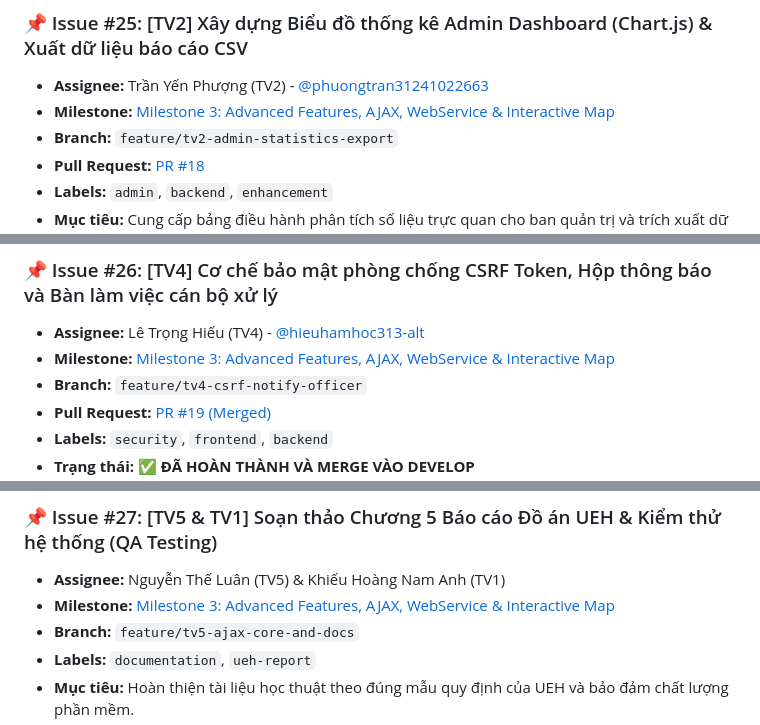
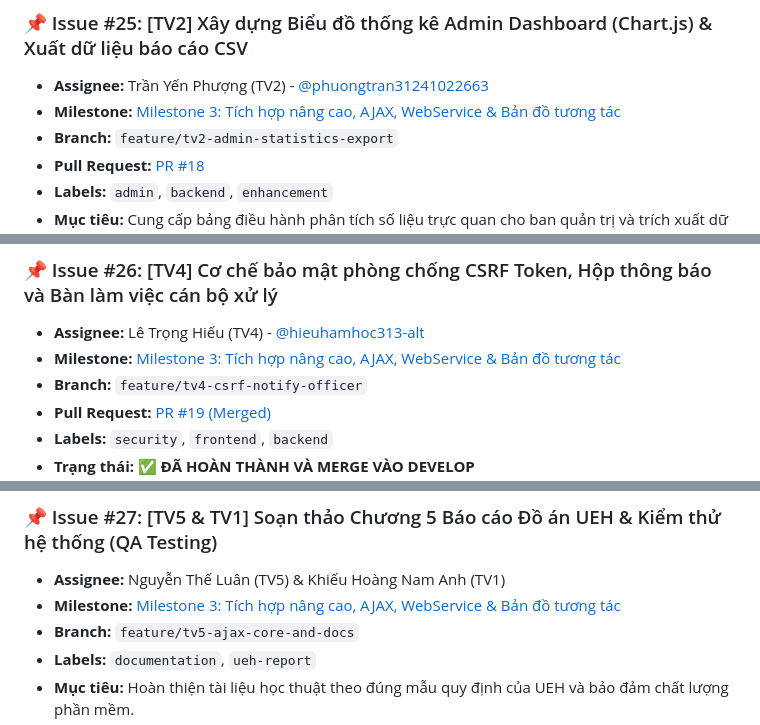
Before and after one commit to nvm4nh/Group11_Project-Web_WarningInfo, a Markdown page: docs/KE_HOACH_PHAN_CONG_MILESTONE_3.md, 3 parts joined by grey strips. Rendered like a GitHub page.

```diff
--- a/docs/KE_HOACH_PHAN_CONG_MILESTONE_3.md
+++ b/docs/KE_HOACH_PHAN_CONG_MILESTONE_3.md
@@ -90,7 +90,7 @@
 
 ### 📌 Issue #25: [TV2] Xây dựng Biểu đồ thống kê Admin Dashboard (Chart.js) & Xuất dữ liệu báo cáo CSV
 * **Assignee:** Trần Yến Phượng (TV2) - [@phuongtran31241022663](https://github.com/phuongtran31241022663)
-* **Milestone:** [Milestone 3: Advanced Features, AJAX, WebService & Interactive Map](https://github.com/nvm4nh/Group11_Project-Web_WarningInfo/milestone/3)
+* **Milestone:** [Milestone 3: Tích hợp nâng cao, AJAX, WebService & Bản đồ tương tác](https://github.com/nvm4nh/Group11_Project-Web_WarningInfo/milestone/3)
 * **Branch:** `feature/tv2-admin-statistics-export`
 * **Pull Request:** [PR #18](https://github.com/nvm4nh/Group11_Project-Web_WarningInfo/pull/18)
 * **Labels:** `admin`, `backend`, `enhancement`
@@ -105,7 +105,7 @@
 
 ### 📌 Issue #26: [TV4] Cơ chế bảo mật phòng chống CSRF Token, Hộp thông báo và Bàn làm việc cán bộ xử lý
 * **Assignee:** Lê Trọng Hiếu (TV4) - [@hieuhamhoc313-alt](https://github.com/hieuhamhoc313-alt)
-* **Milestone:** [Milestone 3: Advanced Features, AJAX, WebService & Interactive Map](https://github.com/nvm4nh/Group11_Project-Web_WarningInfo/milestone/3)
+* **Milestone:** [Milestone 3: Tích hợp nâng cao, AJAX, WebService & Bản đồ tương tác](https://github.com/nvm4nh/Group11_Project-Web_WarningInfo/milestone/3)
 * **Branch:** `feature/tv4-csrf-notify-officer`
 * **Pull Request:** [PR #19 (Merged)](https://github.com/nvm4nh/Group11_Project-Web_WarningInfo/pull/19)
 * **Labels:** `security`, `frontend`, `backend`
@@ -119,7 +119,7 @@
 
 ### 📌 Issue #27: [TV5 & TV1] Soạn thảo Chương 5 Báo cáo Đồ án UEH & Kiểm thử hệ thống (QA Testing)
 * **Assignee:** Nguyễn Thế Luân (TV5) & Khiếu Hoàng Nam Anh (TV1)
-* **Milestone:** [Milestone 3: Advanced Features, AJAX, WebService & Interactive Map](https://github.com/nvm4nh/Group11_Project-Web_WarningInfo/milestone/3)
+* **Milestone:** [Milestone 3: Tích hợp nâng cao, AJAX, WebService & Bản đồ tương tác](https://github.com/nvm4nh/Group11_Project-Web_WarningInfo/milestone/3)
 * **Branch:** `feature/tv5-ajax-core-and-docs`
 * **Labels:** `documentation`, `ueh-report`
 * **Mục tiêu:** Hoàn thiện tài liệu học thuật theo đúng mẫu quy định của UEH và bảo đảm chất lượng phần mềm.
```
Also changed, not shown: other parts of docs/KE_HOACH_PHAN_CONG_MILESTONE_3.md (+4 -4 lines), README.md (+1 -1 lines).
